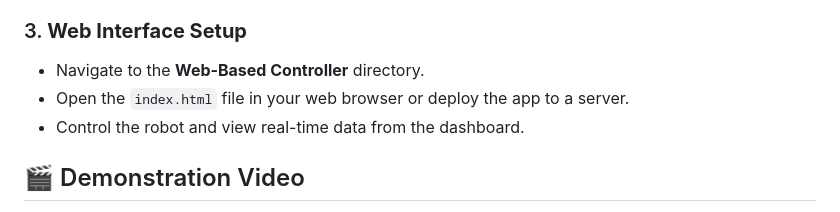
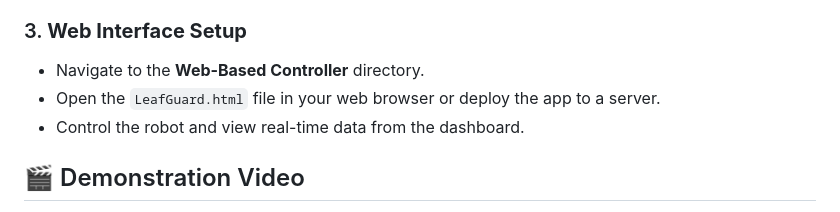
Before and after one commit to AmodMatheesha2003/plant-disease-detection-robot, a Markdown page: README.md, the part around the change. GitHub-like rendering.

```diff
--- a/README.md
+++ b/README.md
@@ -94,7 +94,7 @@ Follow these steps to install and set up the **Leaf Guard** system:
 ### 3. **Web Interface Setup**
 
 - Navigate to the **Web-Based Controller** directory.
-- Open the `index.html` file in your web browser or deploy the app to a server.
+- Open the `LeafGuard.html` file in your web browser or deploy the app to a server.
 - Control the robot and view real-time data from the dashboard.
 
 ## 🎬 Demonstration Video
```
